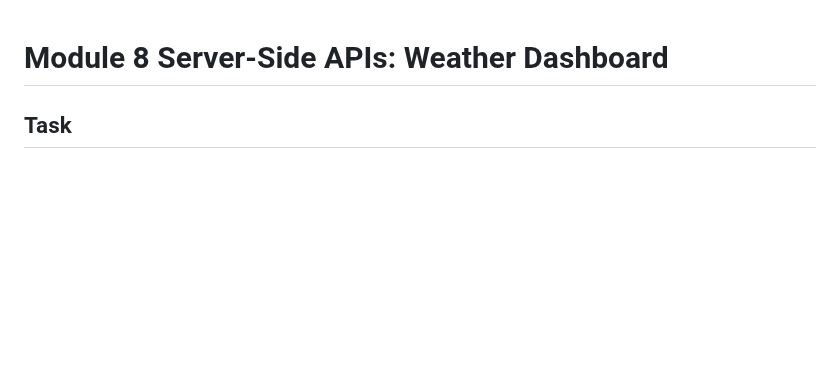
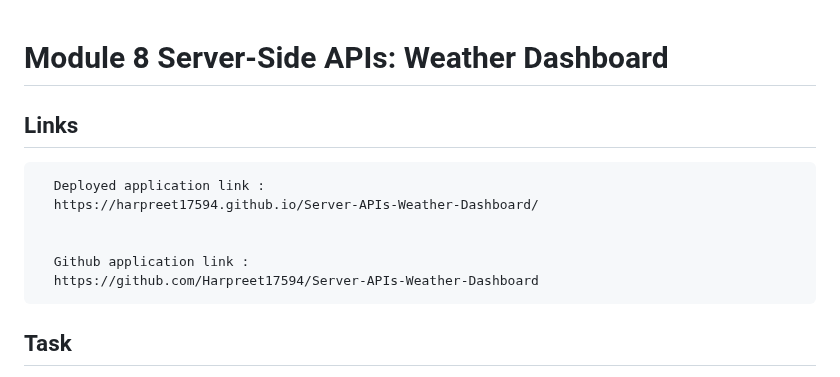
Before and after one commit to Harpreet17594/Server-APIs-Weather-Dashboard, a Markdown page: README.md, the part around the change. GitHub-like rendering; blank space fills up the shorter version.

Commit message:
updated readme added links

```diff
--- a/README.md
+++ b/README.md
@@ -1,4 +1,13 @@
 # Module 8 Server-Side APIs: Weather Dashboard
+
+## Links
+
+      Deployed application link :
+      https://harpreet17594.github.io/Server-APIs-Weather-Dashboard/
+
+
+      Github application link :
+      https://github.com/Harpreet17594/Server-APIs-Weather-Dashboard
 
 ## Task
 
```
